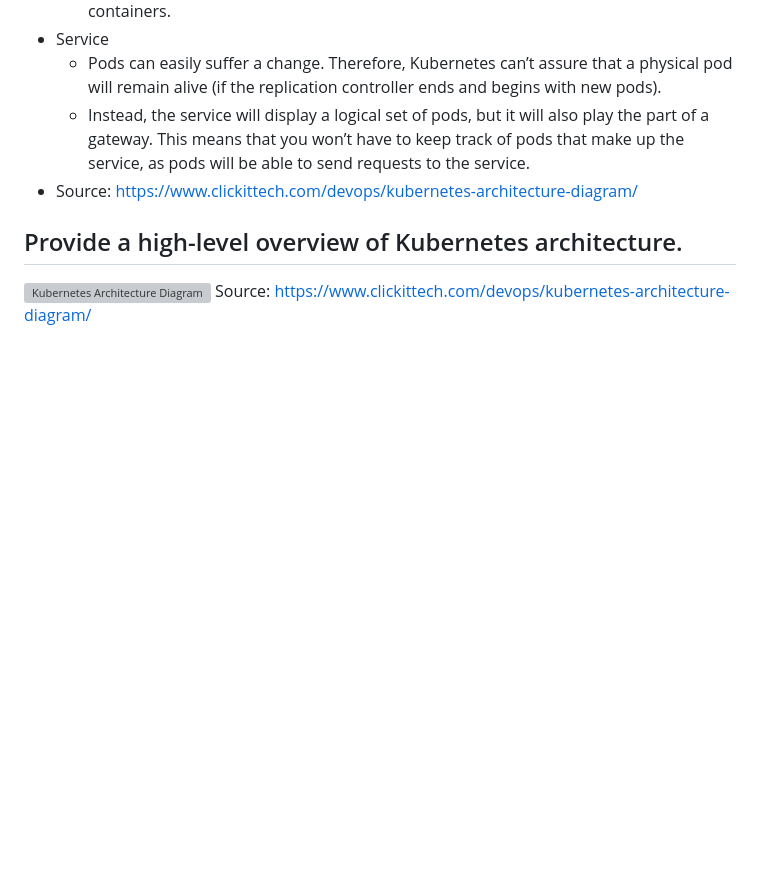
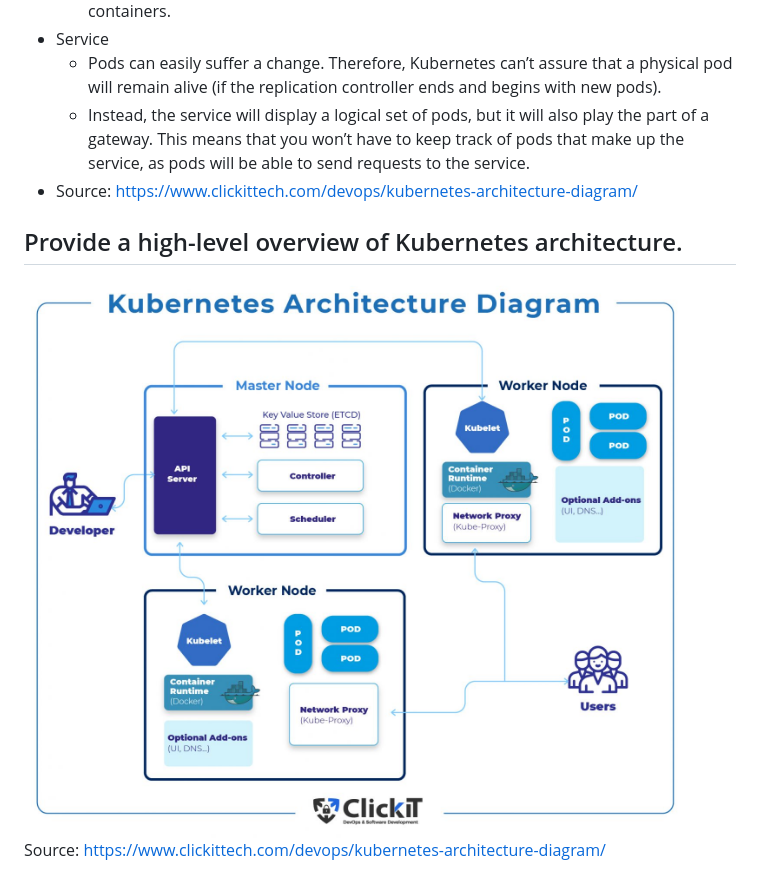
Before and after one commit to sebivenlo/ESD-2023-Kubernetes, a Markdown page: research/Timo/Research_Kubernetes_Mattern.md, the part around the change. GitHub-like rendering; blank space fills up the shorter version; grey boxes are pictures that could not be loaded.

```diff
--- a/research/Timo/Research_Kubernetes_Mattern.md
+++ b/research/Timo/Research_Kubernetes_Mattern.md
@@ -72,5 +72,5 @@
     - Instead, the service will display a logical set of pods, but it will also play the part of a gateway. This means that you won’t have to keep track of pods that make up the service, as pods will be able to send requests to the service.
 - Source: https://www.clickittech.com/devops/kubernetes-architecture-diagram/
 ## Provide a high-level overview of Kubernetes architecture.
-![Kubernetes Architecture Diagram](images/architecture.jpg)
+![Kubernetes Architecture Diagram](../images/architecture.jpg)
 Source: https://www.clickittech.com/devops/kubernetes-architecture-diagram/
```
